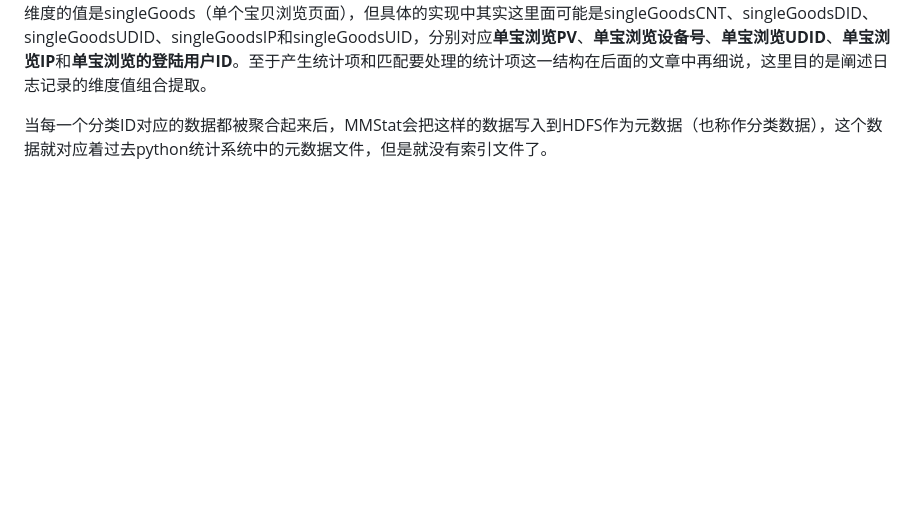
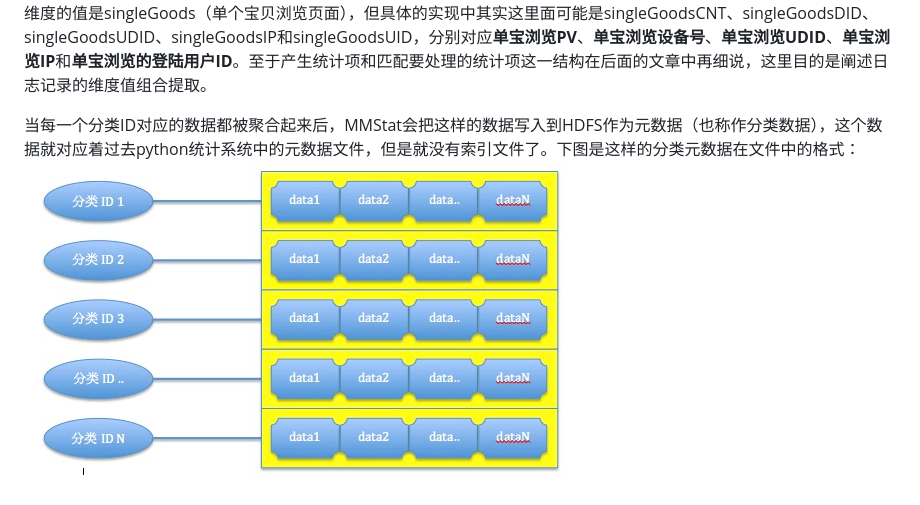
Before and after one commit to ZacharyJude/zacharyjude.github.com, a Markdown page: _posts/2012-08-20-hadoop-stat-part2.md, the part around the change. GitHub-like rendering; pictures changed too: assets/classify_meta_data_format.png (added); blank space fills up the shorter version.

Commit message:
ch

```diff
--- a/_posts/2012-08-20-hadoop-stat-part2.md
+++ b/_posts/2012-08-20-hadoop-stat-part2.md
@@ -28,4 +28,5 @@ published: true
 
 如上图所示，对每一条日志记录MMStat都会提取他的维度值，然后把这些维度值组合成一个分类ID；同时还会提取要统计的数据，就目前业务来说图上的五个数据已经足够了，其实要统计的是什么数据，也被纳入到维度概念里面，图中statType维度的值是singleGoods（单个宝贝浏览页面），但具体的实现中其实这里面可能是singleGoodsCNT、singleGoodsDID、singleGoodsUDID、singleGoodsIP和singleGoodsUID，分别对应**单宝浏览PV**、**单宝浏览设备号**、**单宝浏览UDID**、**单宝浏览IP**和**单宝浏览的登陆用户ID**。至于产生统计项和匹配要处理的统计项这一结构在后面的文章中再细说，这里目的是阐述日志记录的维度值组合提取。
 
-当每一个分类ID对应的数据都被聚合起来后，MMStat会把这样的数据写入到HDFS作为元数据（也称作分类数据），这个数据就对应着过去python统计系统中的元数据文件，但是就没有索引文件了。
+当每一个分类ID对应的数据都被聚合起来后，MMStat会把这样的数据写入到HDFS作为元数据（也称作分类数据），这个数据就对应着过去python统计系统中的元数据文件，但是就没有索引文件了。下图是这样的分类元数据在文件中的格式：
+![分类元数据文件格式](/assets/classify_meta_data_format.png)
```
